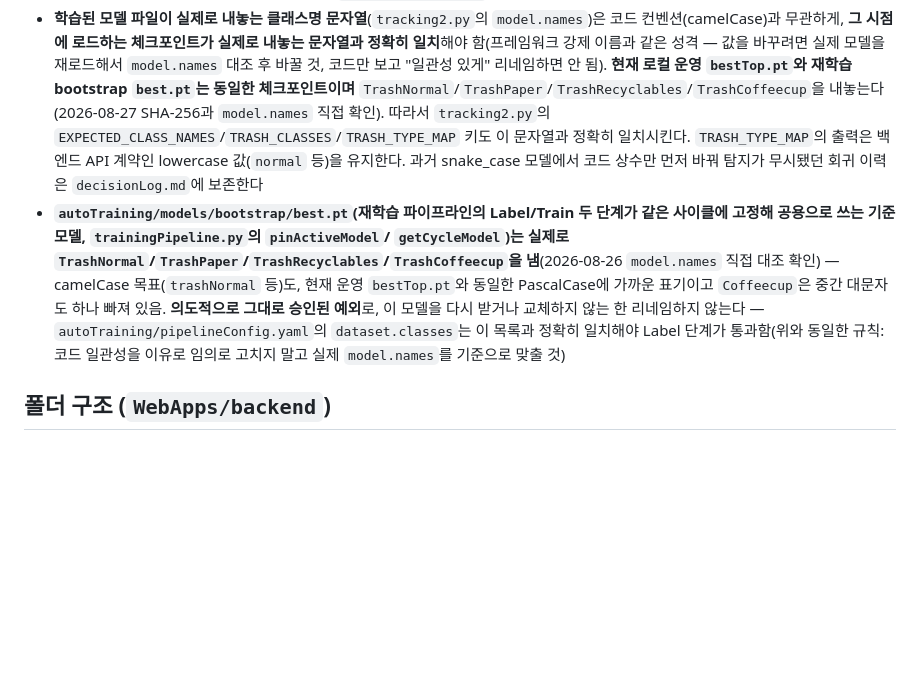
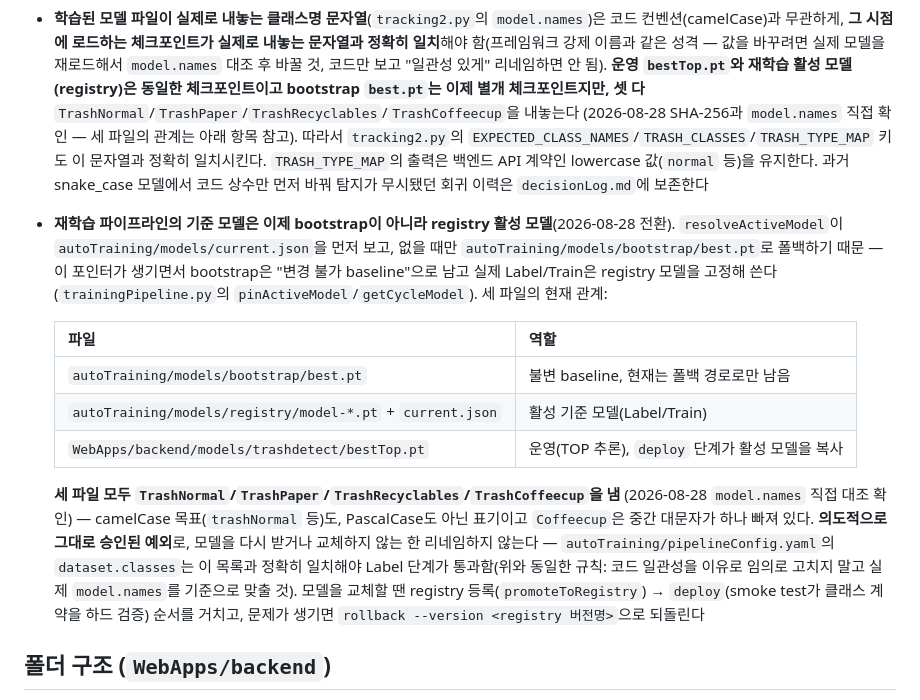
Before and after one commit to SortMasterr/SortMaster, a Markdown page: .agentfiles/naming.md, the part around the change. Rendered like a GitHub page; blank space fills up the shorter version.

```diff
--- a/.agentfiles/naming.md
+++ b/.agentfiles/naming.md
@@ -28,22 +28,36 @@
   코드 컨벤션(camelCase)과 무관하게, **그 시점에 로드하는 체크포인트가 실제로 내놓는
   문자열과 정확히 일치**해야 함(프레임워크 강제 이름과 같은 성격 — 값을 바꾸려면 실제
   모델을 재로드해서 `model.names` 대조 후 바꿀 것, 코드만 보고 "일관성 있게" 리네임하면
-  안 됨). **현재 로컬 운영 `bestTop.pt`와 재학습 bootstrap `best.pt`는 동일한 체크포인트이며**
+  안 됨). **운영 `bestTop.pt`와 재학습 활성 모델(registry)은 동일한 체크포인트이고
+  bootstrap `best.pt`는 이제 별개 체크포인트지만, 셋 다**
   `TrashNormal`/`TrashPaper`/`TrashRecyclables`/`TrashCoffeecup`을 내놓는다
-  (2026-08-27 SHA-256과 `model.names` 직접 확인). 따라서 `tracking2.py`의
+  (2026-08-28 SHA-256과 `model.names` 직접 확인 — 세 파일의 관계는 아래 항목 참고).
+  따라서 `tracking2.py`의
   `EXPECTED_CLASS_NAMES`/`TRASH_CLASSES`/`TRASH_TYPE_MAP` 키도 이 문자열과 정확히
   일치시킨다. `TRASH_TYPE_MAP`의 출력은 백엔드 API 계약인 lowercase 값(`normal` 등)을
   유지한다. 과거 snake_case 모델에서 코드 상수만 먼저 바꿔 탐지가 무시됐던 회귀 이력은
   `decisionLog.md`에 보존한다
-- **`autoTraining/models/bootstrap/best.pt`(재학습 파이프라인의 Label/Train 두 단계가 같은
-  사이클에 고정해 공용으로 쓰는 기준 모델, `trainingPipeline.py`의 `pinActiveModel`/
-  `getCycleModel`)는 실제로 `TrashNormal`/`TrashPaper`/`TrashRecyclables`/`TrashCoffeecup`을
-  냄**(2026-08-26 `model.names` 직접 대조 확인) — camelCase 목표(`trashNormal` 등)도,
-  현재 운영 `bestTop.pt`와 동일한 PascalCase에 가까운 표기이고 `Coffeecup`은
-  중간 대문자도 하나 빠져 있음. **의도적으로 그대로 승인된 예외**로, 이 모델을 다시
-  받거나 교체하지 않는 한 리네임하지 않는다 — `autoTraining/pipelineConfig.yaml`의
-  `dataset.classes`는 이 목록과 정확히 일치해야 Label 단계가 통과함(위와 동일한 규칙:
-  코드 일관성을 이유로 임의로 고치지 말고 실제 `model.names`를 기준으로 맞출 것)
+- **재학습 파이프라인의 기준 모델은 이제 bootstrap이 아니라 registry 활성 모델**(2026-08-28
+  전환). `resolveActiveModel`이 `autoTraining/models/current.json`을 먼저 보고, 없을 때만
+  `autoTraining/models/bootstrap/best.pt`로 폴백하기 때문 — 이 포인터가 생기면서 bootstrap은
+  "변경 불가 baseline"으로 남고 실제 Label/Train은 registry 모델을 고정해 쓴다
+  (`trainingPipeline.py`의 `pinActiveModel`/`getCycleModel`). 세 파일의 현재 관계:
+
+  | 파일 | 역할 |
+  |---|---|
+  | `autoTraining/models/bootstrap/best.pt` | 불변 baseline, 현재는 폴백 경로로만 남음 |
+  | `autoTraining/models/registry/model-*.pt` + `current.json` | 활성 기준 모델(Label/Train) |
+  | `WebApps/backend/models/trashdetect/bestTop.pt` | 운영(TOP 추론), `deploy` 단계가 활성 모델을 복사 |
+
+  **세 파일 모두 `TrashNormal`/`TrashPaper`/`TrashRecyclables`/`TrashCoffeecup`을 냄**
+  (2026-08-28 `model.names` 직접 대조 확인) — camelCase 목표(`trashNormal` 등)도, PascalCase도
+  아닌 표기이고 `Coffeecup`은 중간 대문자가 하나 빠져 있다. **의도적으로 그대로 승인된
+  예외**로, 모델을 다시 받거나 교체하지 않는 한 리네임하지 않는다 —
+  `autoTraining/pipelineConfig.yaml`의 `dataset.classes`는 이 목록과 정확히 일치해야 Label
+  단계가 통과함(위와 동일한 규칙: 코드 일관성을 이유로 임의로 고치지 말고 실제
+  `model.names`를 기준으로 맞출 것). 모델을 교체할 땐 registry 등록(`promoteToRegistry`)
+  → `deploy`(smoke test가 클래스 계약을 하드 검증) 순서를 거치고, 문제가 생기면
+  `rollback --version <registry 버전명>`으로 되돌린다
 
 ## 폴더 구조 (`WebApps/backend`)
 
```
Also changed, not shown: .agentfiles/decisionLog.md (+25 -0 lines).
